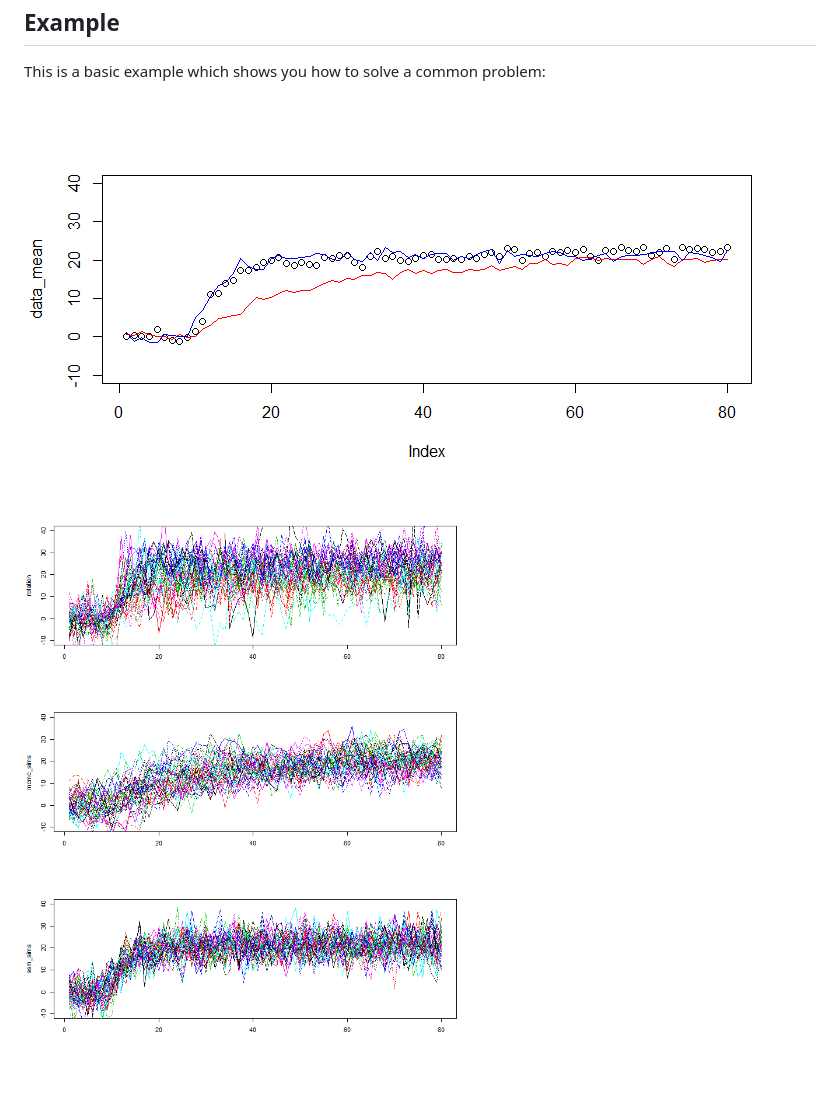
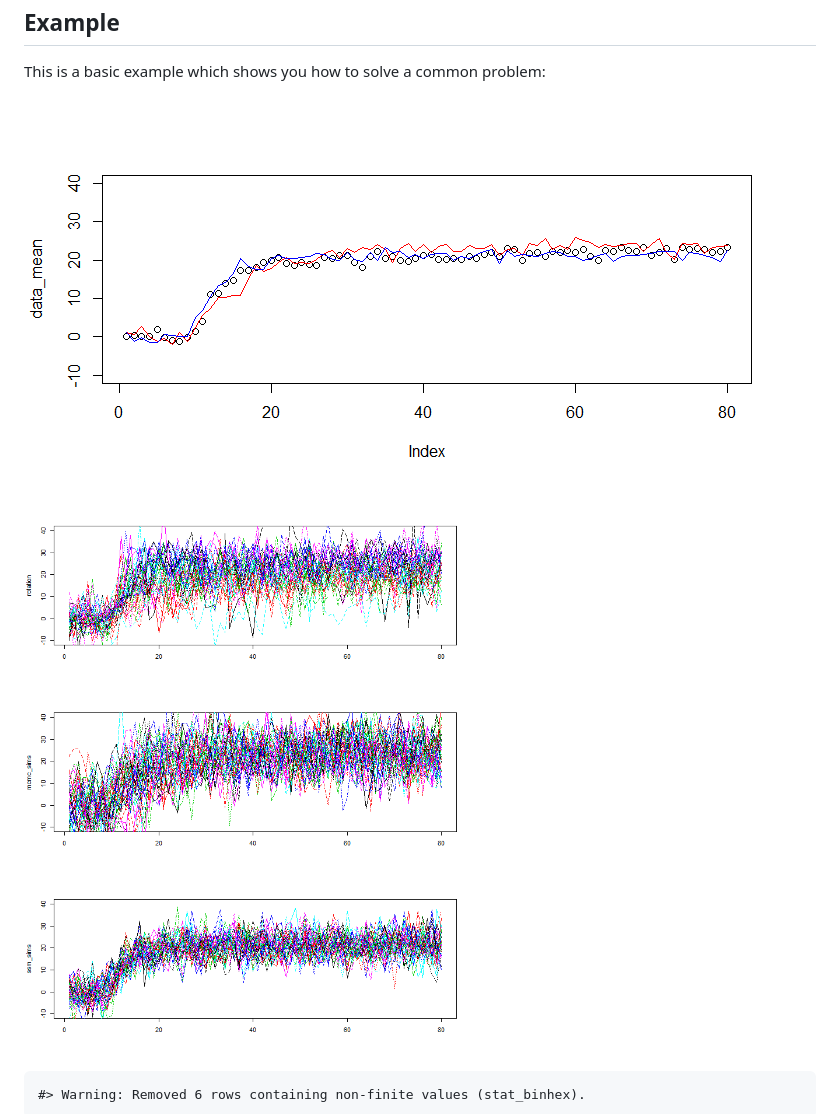
Before and after one commit to aforren1/ssmcmc, a Markdown page: README.md, the part around the change. Drawn GitHub-style; pictures changed too: readme-figs/README-plot1-1.png, readme-figs/README-plot2-1.png; blank space fills up the shorter version.

Commit message:
Tweak parameters

```diff
--- a/README.md
+++ b/README.md
@@ -15,6 +15,8 @@ This is a basic example which shows you how to solve a common problem:
 
 ![](readme-figs/README-plot2-1.png)
 
+    #> Warning: Removed 6 rows containing non-finite values (stat_binhex).
+
 ![](readme-figs/README-unnamed-chunk-2-1.png)![](readme-figs/README-unnamed-chunk-2-2.png)
 
     #> Warning: Removed 101 rows containing non-finite values (stat_binhex).
```
Also changed, not shown: readme-figs/README-unnamed-chunk-2-1.png, 1 other file.
